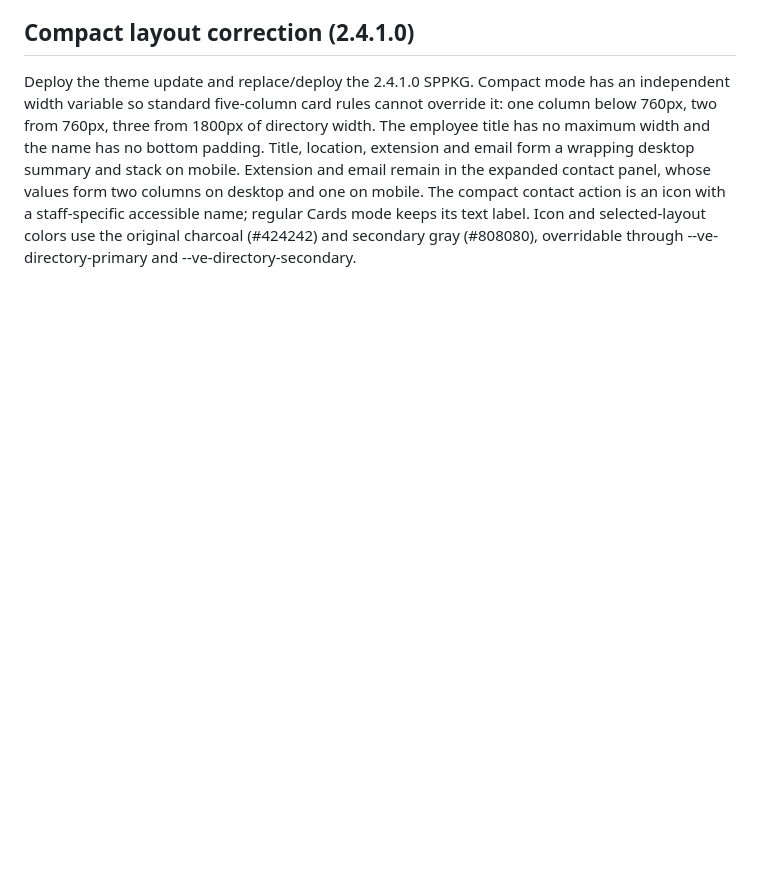
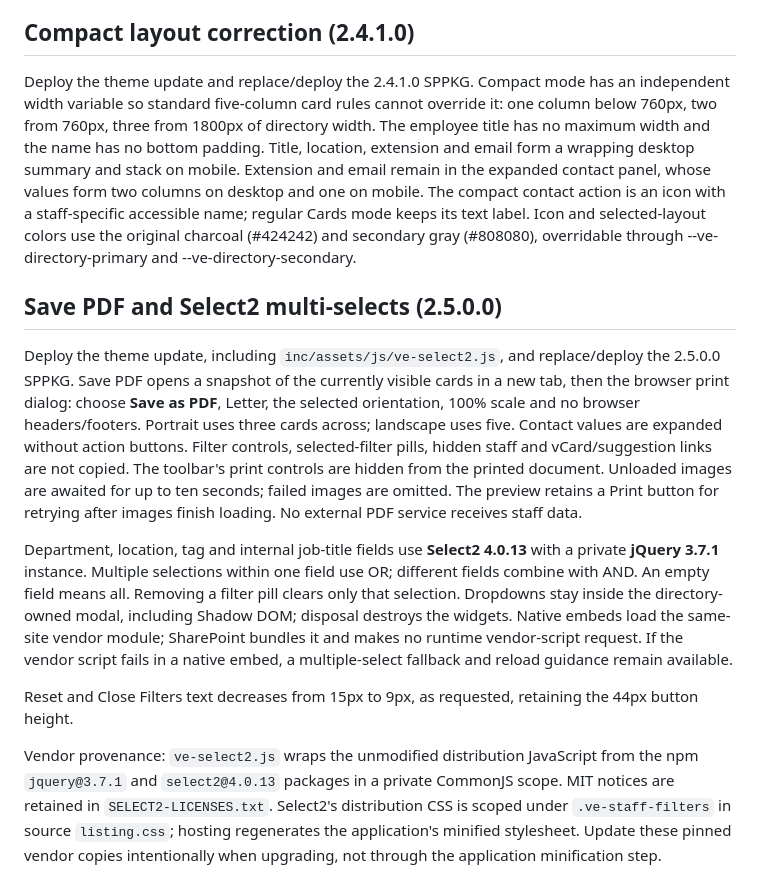
Before and after one commit to verneide/staff-directory, a Markdown page: sharepoint/eide-web-staff-integration/README.md, the part around the change. Drawn GitHub-style; blank space fills up the shorter version.

Commit message:
Add filtered Letter PDF printing and private Select2 multi-select filters

```diff
--- a/sharepoint/eide-web-staff-integration/README.md
+++ b/sharepoint/eide-web-staff-integration/README.md
@@ -106,3 +106,13 @@ Cards / Compact switches layout within each web part without clearing filters. C
 ## Compact layout correction (2.4.1.0)
 
 Deploy the theme update and replace/deploy the 2.4.1.0 SPPKG. Compact mode has an independent width variable so standard five-column card rules cannot override it: one column below 760px, two from 760px, three from 1800px of directory width. The employee title has no maximum width and the name has no bottom padding. Title, location, extension and email form a wrapping desktop summary and stack on mobile. Extension and email remain in the expanded contact panel, whose values form two columns on desktop and one on mobile. The compact contact action is an icon with a staff-specific accessible name; regular Cards mode keeps its text label. Icon and selected-layout colors use the original charcoal (#424242) and secondary gray (#808080), overridable through --ve-directory-primary and --ve-directory-secondary.
+
+## Save PDF and Select2 multi-selects (2.5.0.0)
+
+Deploy the theme update, including `inc/assets/js/ve-select2.js`, and replace/deploy the 2.5.0.0 SPPKG. Save PDF opens a snapshot of the currently visible cards in a new tab, then the browser print dialog: choose **Save as PDF**, Letter, the selected orientation, 100% scale and no browser headers/footers. Portrait uses three cards across; landscape uses five. Contact values are expanded without action buttons. Filter controls, selected-filter pills, hidden staff and vCard/suggestion links are not copied. The toolbar's print controls are hidden from the printed document. Unloaded images are awaited for up to ten seconds; failed images are omitted. The preview retains a Print button for retrying after images finish loading. No external PDF service receives staff data.
+
+Department, location, tag and internal job-title fields use **Select2 4.0.13** with a private **jQuery 3.7.1** instance. Multiple selections within one field use OR; different fields combine with AND. An empty field means all. Removing a filter pill clears only that selection. Dropdowns stay inside the directory-owned modal, including Shadow DOM; disposal destroys the widgets. Native embeds load the same-site vendor module; SharePoint bundles it and makes no runtime vendor-script request. If the vendor script fails in a native embed, a multiple-select fallback and reload guidance remain available.
+
+Reset and Close Filters text decreases from 15px to 9px, as requested, retaining the 44px button height.
+
+Vendor provenance: `ve-select2.js` wraps the unmodified distribution JavaScript from the npm `jquery@3.7.1` and `select2@4.0.13` packages in a private CommonJS scope. MIT notices are retained in `SELECT2-LICENSES.txt`. Select2's distribution CSS is scoped under `.ve-staff-filters` in source `listing.css`; hosting regenerates the application's minified stylesheet. Update these pinned vendor copies intentionally when upgrading, not through the application minification step.
```
